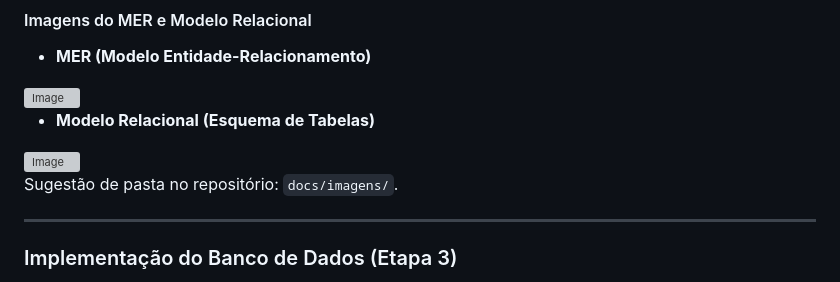
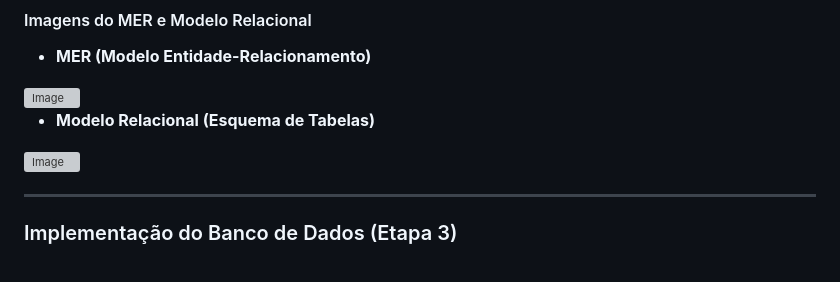
Before and after one commit to Santiago1431/SistemaAcademico, a Markdown page: README.md, the part around the change. Drawn GitHub-style; grey boxes are pictures that could not be loaded.

```diff
--- a/README.md
+++ b/README.md
@@ -50,7 +50,7 @@ O projeto está mapeado com **JPA/Hibernate** (anotações `@Entity`, `@ManyToOn
 
 <img width="1011" height="432" alt="Image" src="https://github.com/user-attachments/assets/7bf240ea-dc3b-457c-bb24-a6160149d630" />
 
-Sugestão de pasta no repositório: `docs/imagens/`.
+
 
 ---
 
```
